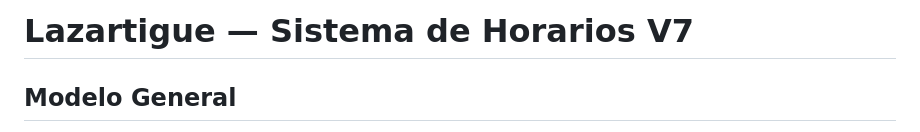
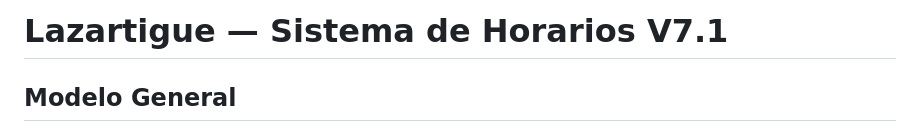
Before and after one commit to lazartigue/horarios, a Markdown page: horarios.md, the part around the change. Drawn GitHub-style.

Commit message:
V7.1: Actualizar título del documento a V7.1
Co-Authored-By: Claude Opus 4.6 <noreply@anthropic.com>

```diff
--- a/horarios.md
+++ b/horarios.md
@@ -1,4 +1,4 @@
-# Lazartigue — Sistema de Horarios V7
+# Lazartigue — Sistema de Horarios V7.1
 
 ## Modelo General
 
```
